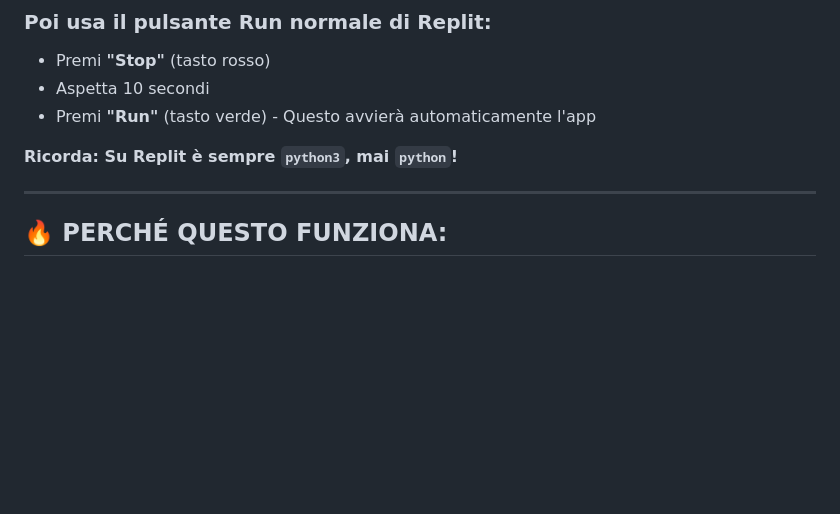
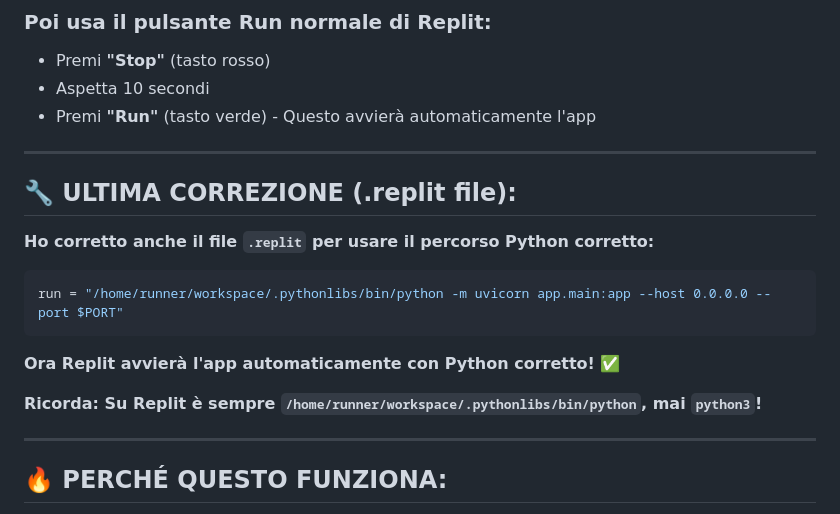
Before and after one commit to glitchbreak12/insta_spotter, a Markdown page: REPLIT_UPDATE_INSTRUCTIONS.md, the part around the change. Drawn GitHub-style; blank space fills up the shorter version.

Commit message:
Add .replit fix information to instructions

````diff
--- a/REPLIT_UPDATE_INSTRUCTIONS.md
+++ b/REPLIT_UPDATE_INSTRUCTIONS.md
@@ -152,7 +152,18 @@ cd /home/runner/workspace && rm -rf .git && git init && git remote add origin ht
 - Aspetta 10 secondi
 - Premi **"Run"** (tasto verde) - Questo avvierà automaticamente l'app
 
-**Ricorda: Su Replit è sempre `python3`, mai `python`!**
+---
+
+## 🔧 **ULTIMA CORREZIONE (.replit file):**
+
+**Ho corretto anche il file `.replit` per usare il percorso Python corretto:**
+```bash
+run = "/home/runner/workspace/.pythonlibs/bin/python -m uvicorn app.main:app --host 0.0.0.0 --port $PORT"
+```
+
+**Ora Replit avvierà l'app automaticamente con Python corretto!** ✅
+
+**Ricorda: Su Replit è sempre `/home/runner/workspace/.pythonlibs/bin/python`, mai `python3`!**
 
 ---
 
````
